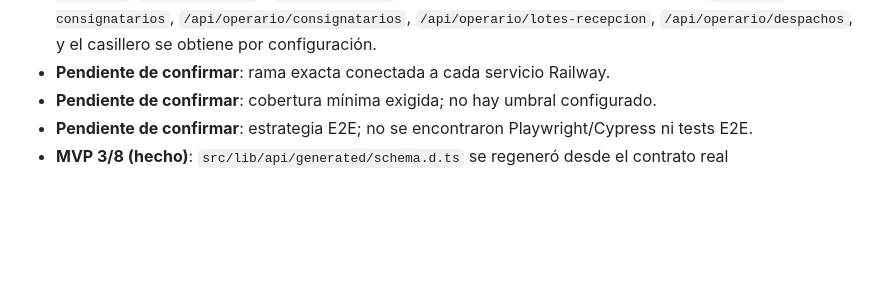
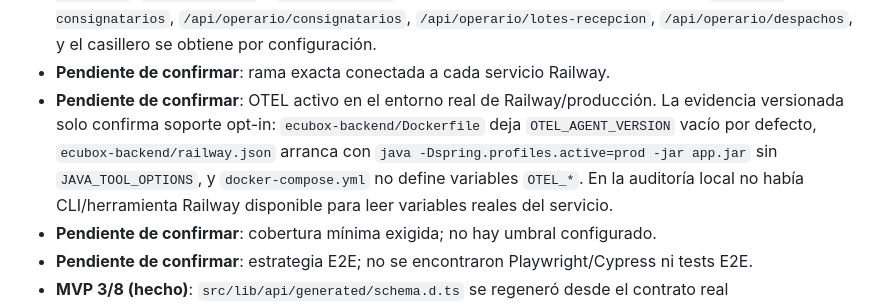
Before and after one commit to BackSet/ecubox, a Markdown page: docs/ai/PROJECT_CONTEXT.md, the part around the change. Drawn GitHub-style; blank space fills up the shorter version.

Commit message:
docs: marcar OTEL productivo pendiente

```diff
--- a/docs/ai/PROJECT_CONTEXT.md
+++ b/docs/ai/PROJECT_CONTEXT.md
@@ -224,6 +224,7 @@ Variables por nombre, sin valores:
 - **Contradicción (vigente)**: `docs/desarrollo/ARQUITECTURA_BACKEND.md` menciona `entity/enums` (los enums viven en `enums/` de nivel superior), `PermissionConstants`, `AuthService` y `PaqueteMapper`, que no existen en el árbol actual (el mapeo de paquete es inline; auth vive en `AuthController` + `UsuarioService`/`JwtService`).
 - **Contradicción**: `docs/nomenclatura.md` mapea algunos endpoints como `/api/consignatarios`, `/api/lotes-recepcion`, `/api/despachos` y `/api/casillero`; el código actual expone variantes como `/api/mis-consignatarios`, `/api/operario/consignatarios`, `/api/operario/lotes-recepcion`, `/api/operario/despachos`, y el casillero se obtiene por configuración.
 - **Pendiente de confirmar**: rama exacta conectada a cada servicio Railway.
+- **Pendiente de confirmar**: OTEL activo en el entorno real de Railway/producción. La evidencia versionada solo confirma soporte opt-in: `ecubox-backend/Dockerfile` deja `OTEL_AGENT_VERSION` vacío por defecto, `ecubox-backend/railway.json` arranca con `java -Dspring.profiles.active=prod -jar app.jar` sin `JAVA_TOOL_OPTIONS`, y `docker-compose.yml` no define variables `OTEL_*`. En la auditoría local no había CLI/herramienta Railway disponible para leer variables reales del servicio.
 - **Pendiente de confirmar**: cobertura mínima exigida; no hay umbral configurado.
 - **Pendiente de confirmar**: estrategia E2E; no se encontraron Playwright/Cypress ni tests E2E.
 - **MVP 3/8 (hecho)**: `src/lib/api/generated/schema.d.ts` se regeneró desde el contrato real (`docs/openapi/openapi.json`, OpenAPI 3.1, 172 rutas). Migrados a `openapi-fetch` los servicios públicos/auth/config: `auth`, `acceso-enlaces`, `campania-landing`, `tarifa-calculadora`, `parametros-sistema`.
```
